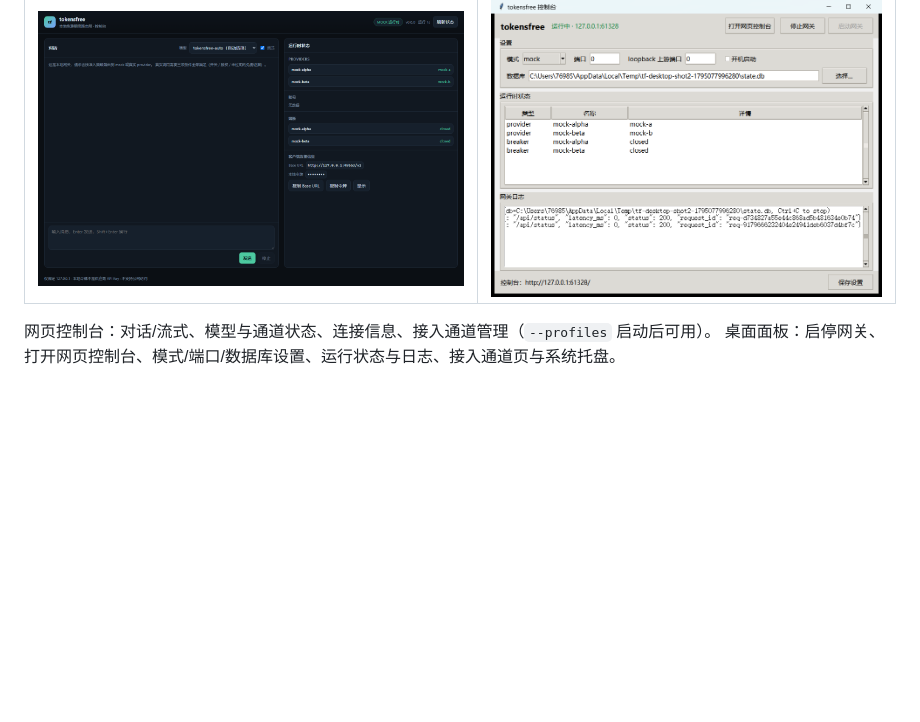
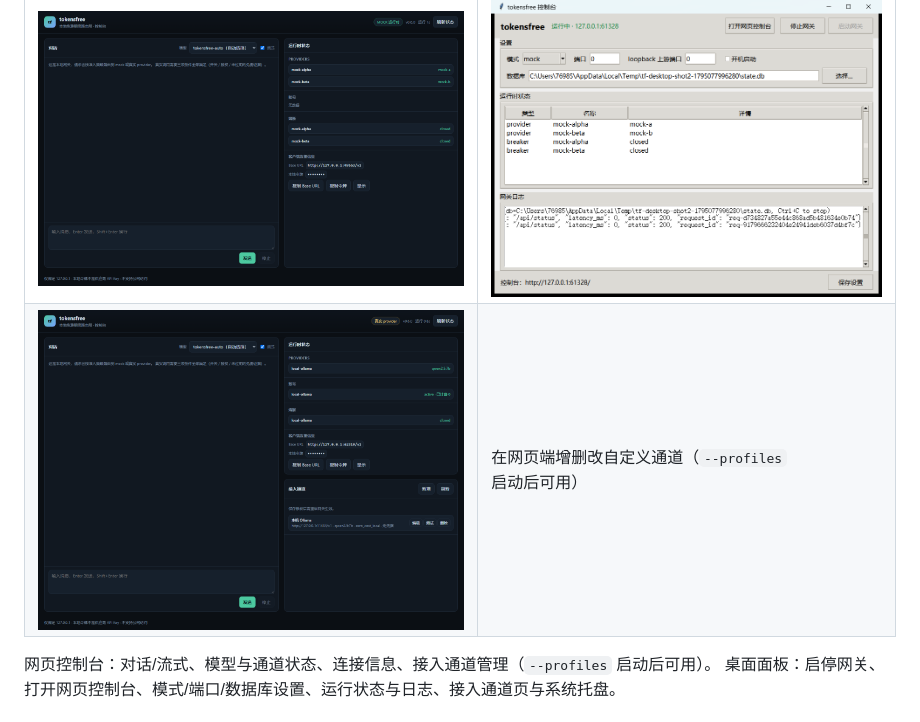
Before and after one commit to abfdb/tokensfree, a Markdown page: README.md, the part around the change. Drawn GitHub-style; pictures changed too: docs/images/web-channels.png (added); blank space fills up the shorter version.

Commit message:
docs: add the web channel-manager screenshot

```diff
--- a/README.md
+++ b/README.md
@@ -38,6 +38,7 @@ TOKENSFREE_LOCAL_TOKEN="$(python -c 'import secrets;print(secrets.token_urlsafe(
 | 网页控制台 | Windows 桌面面板 |
 |---|---|
 | ![网页控制台](docs/images/web-console.png) | ![桌面面板](docs/images/desktop-panel.png) |
+| ![网页端接入通道管理](docs/images/web-channels.png) | 在网页端增删改自定义通道（`--profiles` 启动后可用） |
 
 网页控制台：对话/流式、模型与通道状态、连接信息、接入通道管理（`--profiles` 启动后可用）。
 桌面面板：启停网关、打开网页控制台、模式/端口/数据库设置、运行状态与日志、接入通道页与系统托盘。
```
Also changed, not shown: CHANGELOG.md (+1 -0 lines), docs/operator-guide.md (+2 -0 lines).
